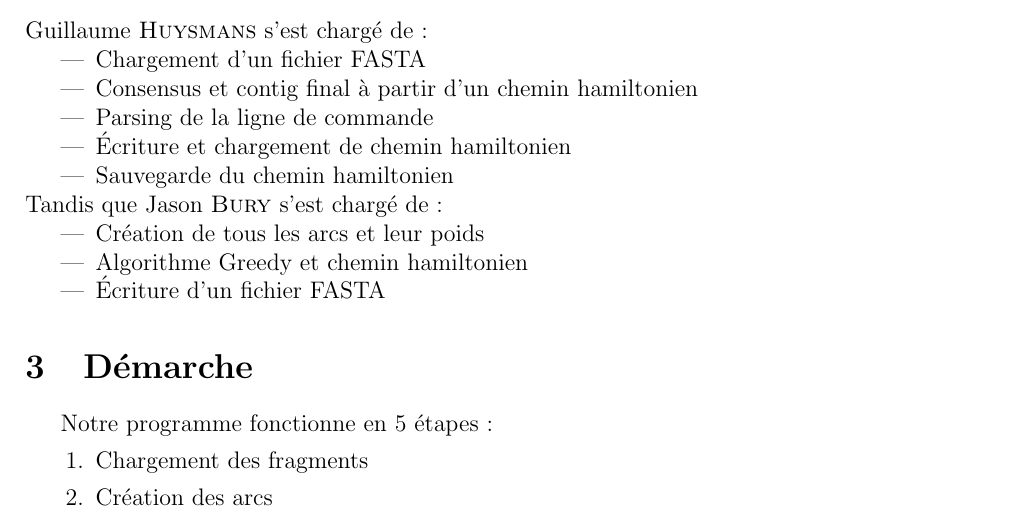
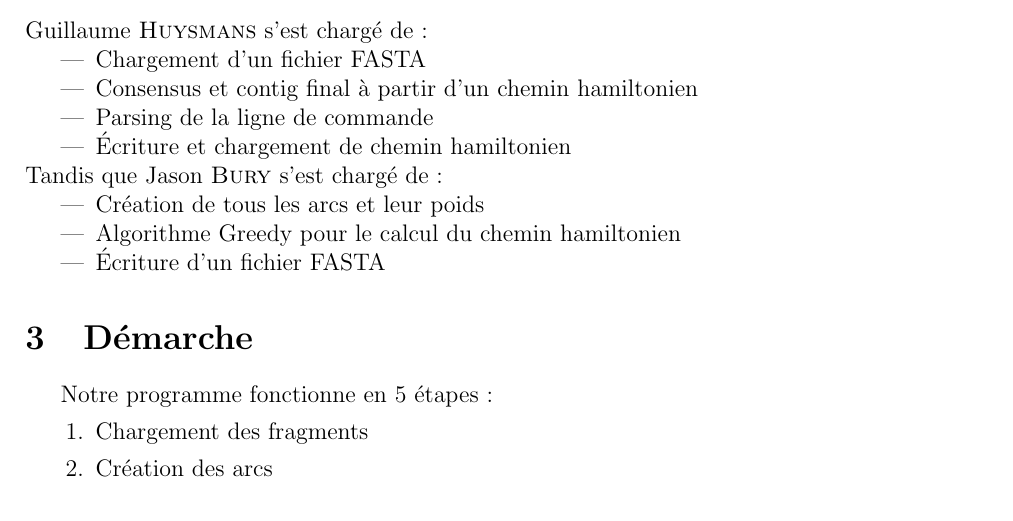
Before and after one commit to cyberjasse/sequencer, a LaTeX document (rapport/sequencer.tex): part of page 2 of 9, cut so that both start at the same text. Compiled offline with pdfLaTeX.

Commit message:
greedy = Hamiltonian path

```diff
--- a/rapport/sequencer.tex
+++ b/rapport/sequencer.tex
@@ -17,12 +17,11 @@
  \item Consensus et contig final à partir d'un chemin hamiltonien
  \item Parsing de la ligne de commande
  \item Écriture et chargement de chemin hamiltonien
- \item Sauvegarde du chemin hamiltonien
 \end{itemize}
 \noindent Tandis que Jason \textsc{Bury} s'est chargé de:
 \begin{itemize}
  \item Création de tous les arcs et leur poids
- \item Algorithme Greedy et chemin hamiltonien
+ \item Algorithme Greedy pour le calcul du chemin hamiltonien
  \item Écriture d'un fichier FASTA
 \end{itemize}
 
```
